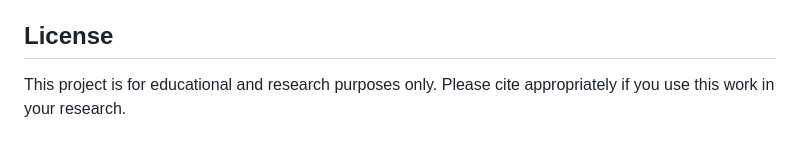
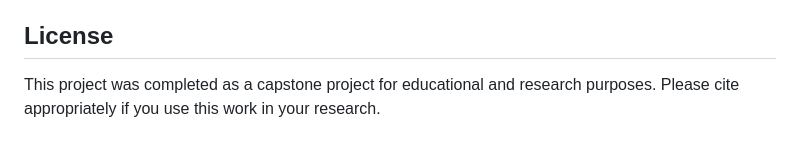
Before and after one commit to nepalanurag/Detection-of-Malaria-Using-CNN, a Markdown page: README.md, the part around the change. GitHub-like rendering.

```diff
--- a/README.md
+++ b/README.md
@@ -114,4 +114,4 @@ For questions or feedback, please open an issue or contact the repository mainta
 
 ## License
 
-This project is for educational and research purposes only. Please cite appropriately if you use this work in your research.
+This project was completed as a capstone project for educational and research purposes. Please cite appropriately if you use this work in your research.
```
